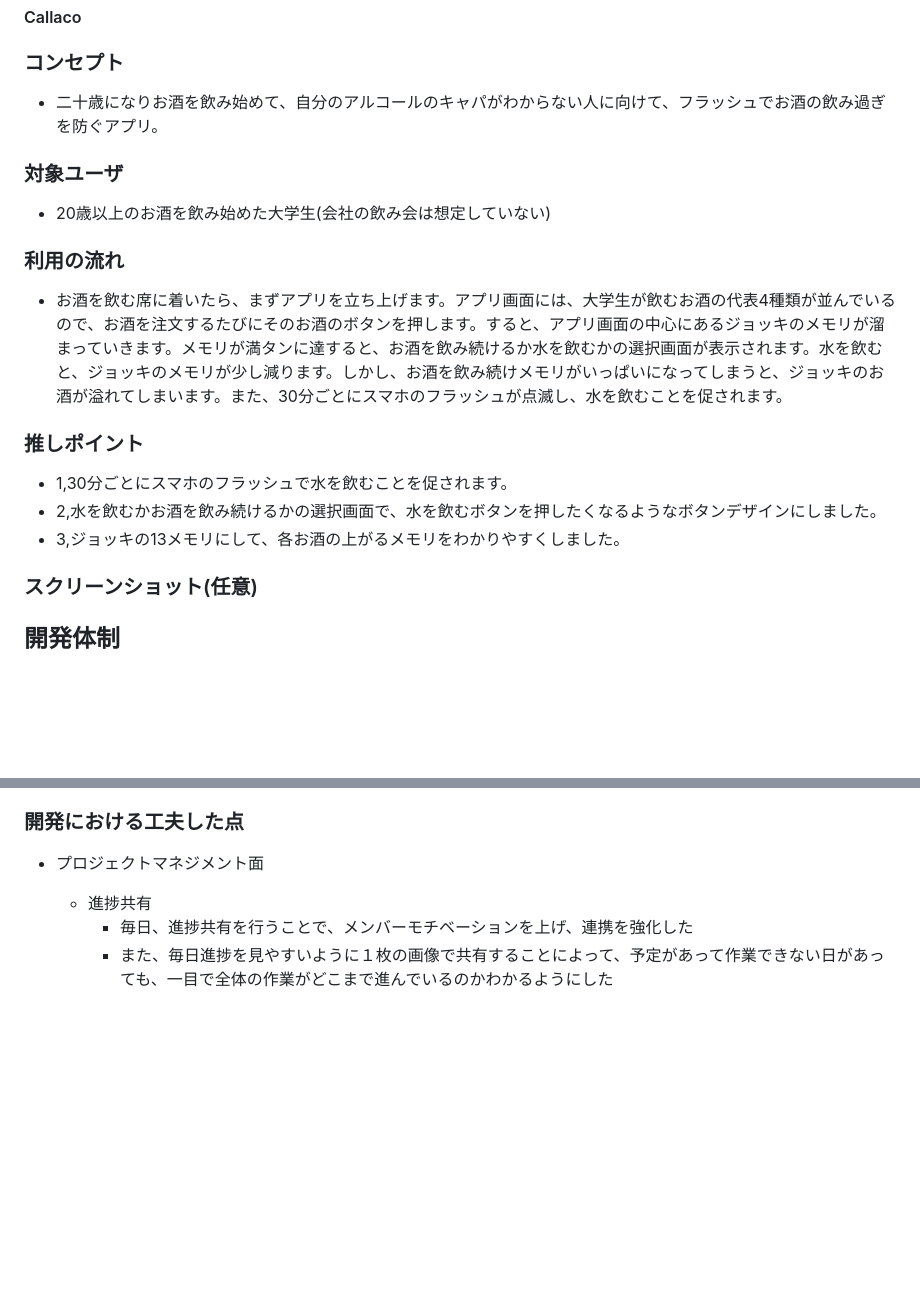
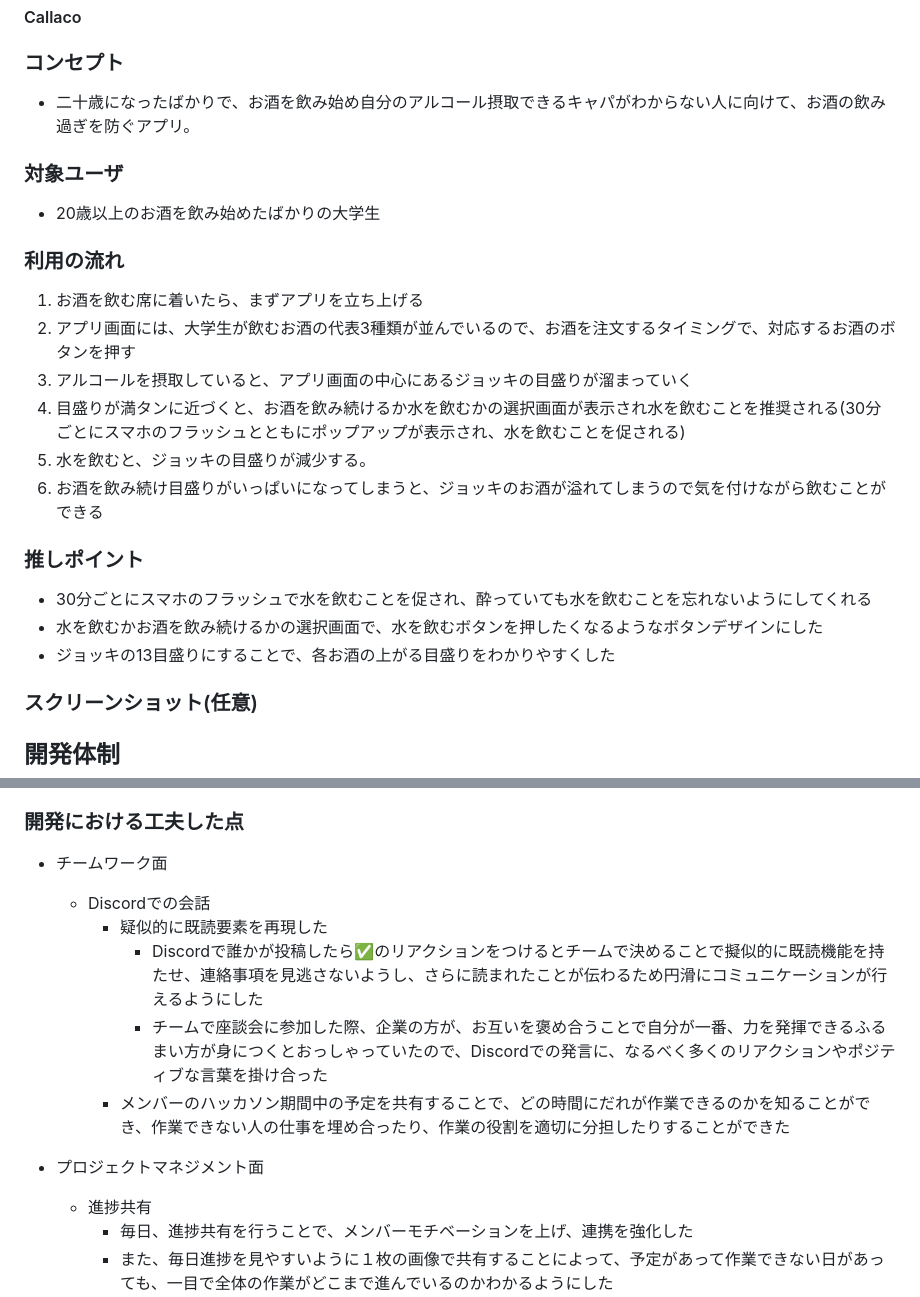
Before and after one commit to p2hacks2024/pre-17, a Markdown page: README.md, 2 parts joined by grey strips. Drawn GitHub-style; blank space fills up the shorter version.

Commit message:
docs : Update README.md

```diff
--- a/README.md
+++ b/README.md
@@ -4,18 +4,23 @@
 #### Callaco
 
 ### コンセプト
-- 二十歳になりお酒を飲み始めて、自分のアルコールのキャパがわからない人に向けて、フラッシュでお酒の飲み過ぎを防ぐアプリ。
+- 二十歳になったばかりで、お酒を飲み始め自分のアルコール摂取できるキャパがわからない人に向けて、お酒の飲み過ぎを防ぐアプリ。
 
 ### 対象ユーザ
-- 20歳以上のお酒を飲み始めた大学生(会社の飲み会は想定していない)
+- 20歳以上のお酒を飲み始めたばかりの大学生
 
 ### 利用の流れ
-- お酒を飲む席に着いたら、まずアプリを立ち上げます。アプリ画面には、大学生が飲むお酒の代表4種類が並んでいるので、お酒を注文するたびにそのお酒のボタンを押します。すると、アプリ画面の中心にあるジョッキのメモリが溜まっていきます。メモリが満タンに達すると、お酒を飲み続けるか水を飲むかの選択画面が表示されます。水を飲むと、ジョッキのメモリが少し減ります。しかし、お酒を飲み続けメモリがいっぱいになってしまうと、ジョッキのお酒が溢れてしまいます。また、30分ごとにスマホのフラッシュが点滅し、水を飲むことを促されます。
+1. お酒を飲む席に着いたら、まずアプリを立ち上げる
+2. アプリ画面には、大学生が飲むお酒の代表3種類が並んでいるので、お酒を注文するタイミングで、対応するお酒のボタンを押す
+3. アルコールを摂取していると、アプリ画面の中心にあるジョッキの目盛りが溜まっていく
+4. 目盛りが満タンに近づくと、お酒を飲み続けるか水を飲むかの選択画面が表示され水を飲むことを推奨される(30分ごとにスマホのフラッシュとともにポップアップが表示され、水を飲むことを促される)
+6. 水を飲むと、ジョッキの目盛りが減少する。
+7. お酒を飲み続け目盛りがいっぱいになってしまうと、ジョッキのお酒が溢れてしまうので気を付けながら飲むことができる
 
 ### 推しポイント
-- 1,30分ごとにスマホのフラッシュで水を飲むことを促されます。
-- 2,水を飲むかお酒を飲み続けるかの選択画面で、水を飲むボタンを押したくなるようなボタンデザインにしました。
-- 3,ジョッキの13メモリにして、各お酒の上がるメモリをわかりやすくしました。
+- 30分ごとにスマホのフラッシュで水を飲むことを促され、酔っていても水を飲むことを忘れないようにしてくれる
+- 水を飲むかお酒を飲み続けるかの選択画面で、水を飲むボタンを押したくなるようなボタンデザインにした
+- ジョッキの13目盛りにすることで、各お酒の上がる目盛りをわかりやすくした
 
 ### スクリーンショット(任意)
 
@@ -28,6 +33,12 @@
 - エンジニア: 庄司一樹、永田來煉
 
 ### 開発における工夫した点
+- チームワーク面
+  - Discordでの会話
+      - 疑似的に既読要素を再現した
+        - Discordで誰かが投稿したら✅のリアクションをつけるとチームで決めることで擬似的に既読機能を持たせ、連絡事項を見逃さないようし、さらに読まれたことが伝わるため円滑にコミュニケーションが行えるようにした
+        - チームで座談会に参加した際、企業の方が、お互いを褒め合うことで自分が一番、力を発揮できるふるまい方が身につくとおっしゃっていたので、Discordでの発言に、なるべく多くのリアクションやポジティブな言葉を掛け合った
+    - メンバーのハッカソン期間中の予定を共有することで、どの時間にだれが作業できるのかを知ることができ、作業できない人の仕事を埋め合ったり、作業の役割を適切に分担したりすることができた
 - プロジェクトマネジメント面
     - 進捗共有
         - 毎日、進捗共有を行うことで、メンバーモチベーションを上げ、連携を強化した
```
Also changed, not shown: other parts of README.md (+3 -3 lines).
